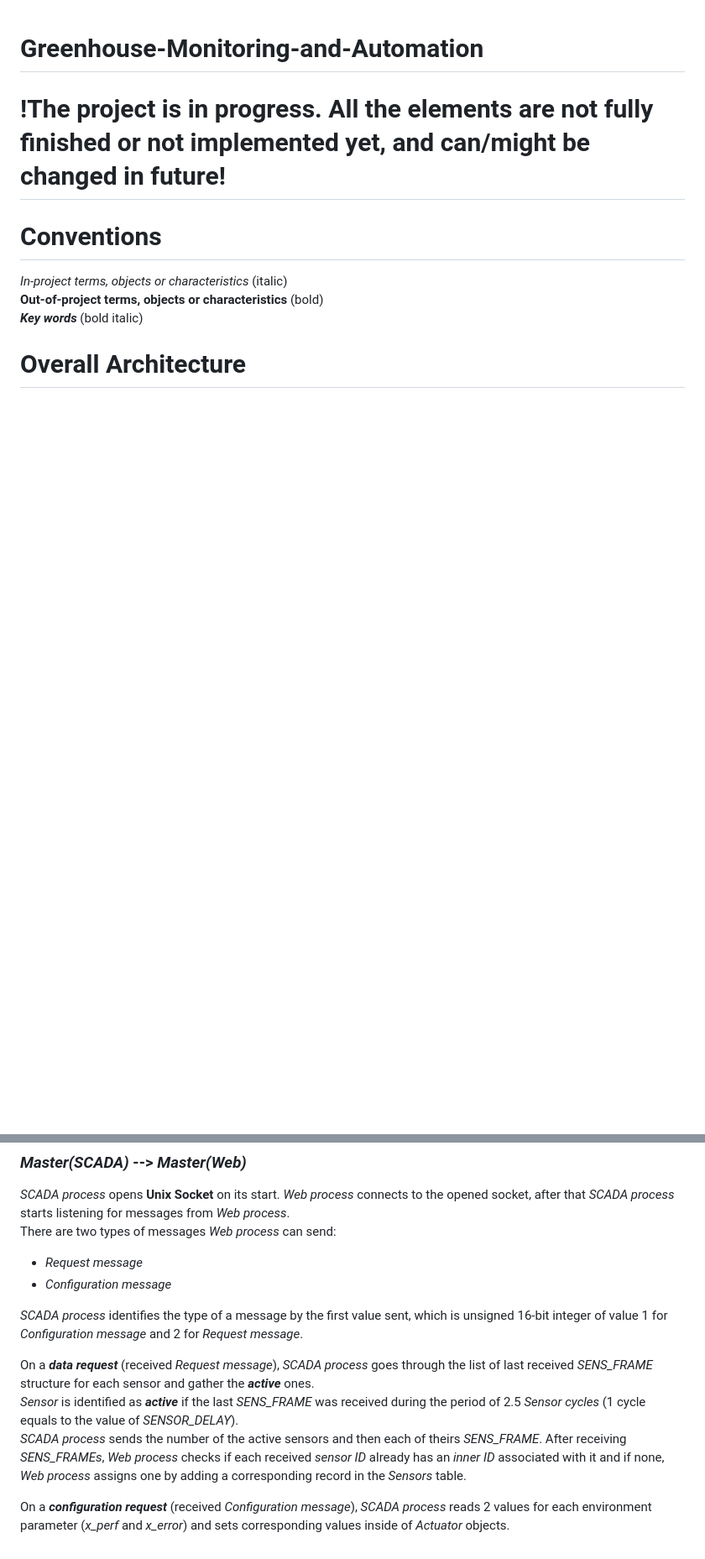
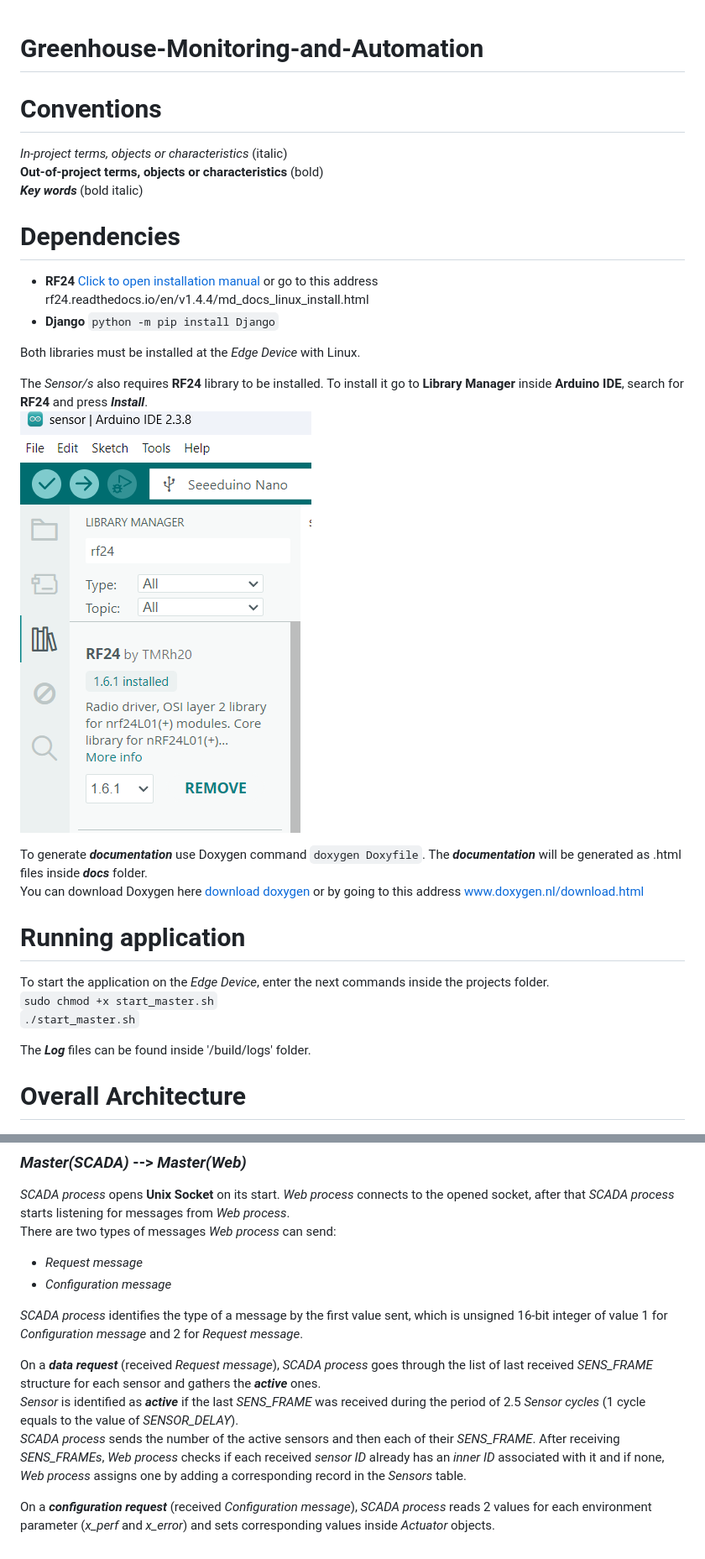
Before and after one commit to DanyloKalinchuk/Greenhouse-Monitoring-and-Automation, a Markdown page: README.md, 2 parts joined by grey strips. Shown: that part at 84% size. GitHub-like rendering; pictures changed too: resources/rf24_library_manager.png (added); blank space fills up the shorter version.

Commit message:
Updated README, Sensor and increased request delay inside web.py

```diff
--- a/README.md
+++ b/README.md
@@ -1,11 +1,28 @@
 # Greenhouse-Monitoring-and-Automation
-
-# !The project is in progress. All the elements are not fully finished or not implemented yet, and can/might be changed in future!
 
 # Conventions
 *In-project terms, objects or characteristics* (italic)
 **Out-of-project terms, objects or characteristics** (bold)
 ***Key words*** (bold italic)
+
+# Dependencies
+-   **RF24** [Click to open installation manual](https://rf24.readthedocs.io/en/v1.4.4/md_docs_linux_install.html) or go to this address rf24.readthedocs.io/en/v1.4.4/md_docs_linux_install.html
+-   **Django** `python -m pip install Django`
+
+Both libraries must be installed at the *Edge Device* with Linux.
+
+The *Sensor/s* also requires **RF24** library to be installed. To install it go to **Library Manager** inside **Arduino IDE**, search for **RF24** and press ***Install***.
+![RF24 library in Arduino IDE's library manager](./resources/rf24_library_manager.png)
+
+To generate ***documentation*** use Doxygen command `doxygen Doxyfile`. The ***documentation*** will be generated as .html files inside ***docs*** folder.
+You can download Doxygen here [download doxygen](https://www.doxygen.nl/download.html) or by going to this address www.doxygen.nl/download.html
+
+# Running application
+To start the application on the *Edge Device*, enter the next commands inside the projects folder.
+`sudo chmod +x start_master.sh`
+`./start_master.sh`
+
+The ***Log*** files can be found inside '/build/logs' folder.
 
 # Overall Architecture
 ![Project Architecture](./resources/Greenhouse_Automation_Architecture.png)
@@ -65,8 +83,8 @@ There are two types of messages *Web process* can send:
 
 *SCADA process* identifies the type of a message by the first value sent, which is unsigned 16-bit integer of value 1 for *Configuration message* and 2 for *Request message*.
 
-On a ***data request*** (received *Request message*), *SCADA process* goes through the list of last received *SENS_FRAME* structure for each sensor and gather the ***active*** ones.
+On a ***data request*** (received *Request message*), *SCADA process* goes through the list of last received *SENS_FRAME* structure for each sensor and gathers the ***active*** ones.
 *Sensor* is identified as ***active*** if the last *SENS_FRAME* was received during the period of 2.5 *Sensor cycles* (1 cycle equals to the value of *SENSOR_DELAY*).
-*SCADA process* sends the number of the active sensors and then each of theirs *SENS_FRAME*. After receiving *SENS_FRAMEs*, *Web process* checks if each received *sensor ID* already has an *inner ID* associated with it and if none, *Web process* assigns one by adding a corresponding record in the *Sensors* table.
+*SCADA process* sends the number of the active sensors and then each of their *SENS_FRAME*. After receiving *SENS_FRAMEs*, *Web process* checks if each received *sensor ID* already has an *inner ID* associated with it and if none, *Web process* assigns one by adding a corresponding record in the *Sensors* table.
 
-On a ***configuration request*** (received *Configuration message*), *SCADA process* reads 2 values for each environment parameter (*x_perf* and *x_error*) and sets corresponding values inside of *Actuator* objects.
+On a ***configuration request*** (received *Configuration message*), *SCADA process* reads 2 values for each environment parameter (*x_perf* and *x_error*) and sets corresponding values inside *Actuator* objects.
```
Also changed, not shown: other parts of README.md (+3 -2 lines), 2 other files.
